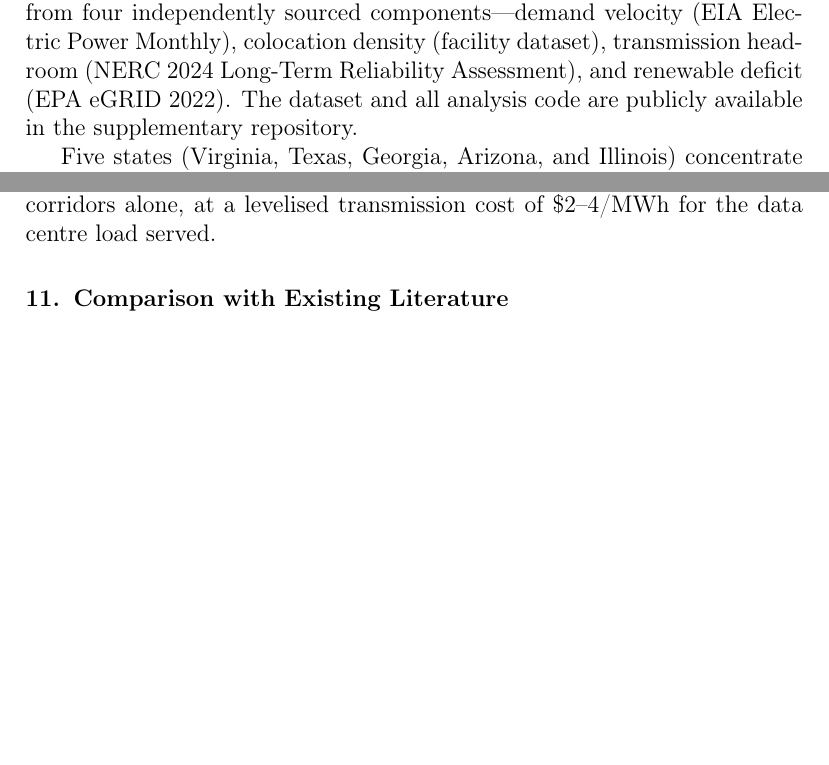
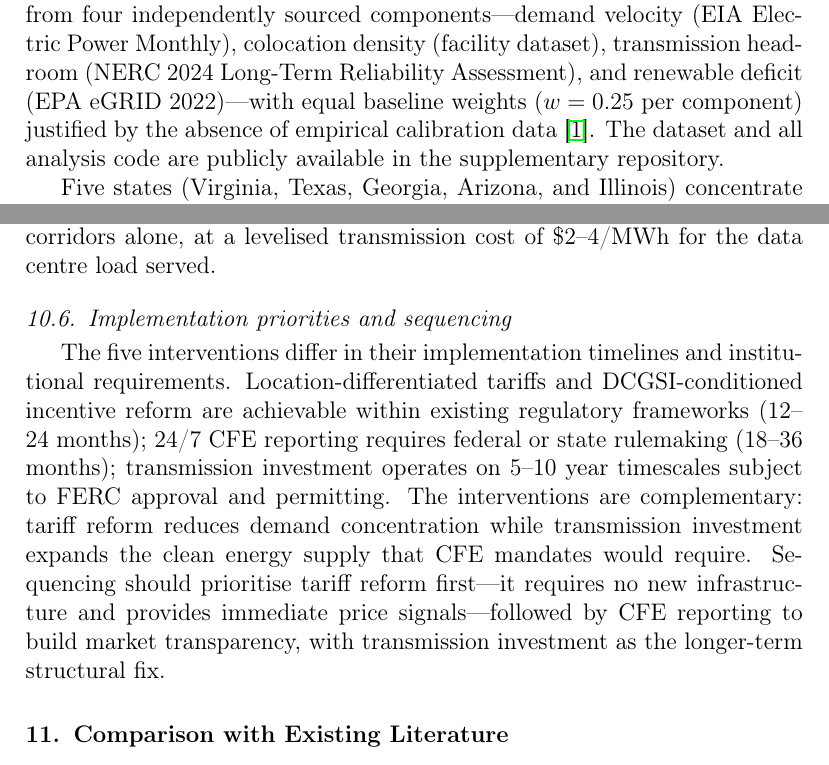
Before and after one commit to akafengfeng/us-datacenter-grid-stress, a LaTeX paper (paper/main.tex): two parts of pages 1 and 21 of 27, joined at a grey line, cut so that both start at the same text, the shorter picture padded with empty space. Compiled offline with pdfLaTeX.

Commit message:
Revise paper based on AI pre-screening and deep review feedback
- Soften "first" claim in Conclusions: now hedged with "to the best
  of our knowledge" and grounded in the 52-study scoping review
- Abstract: explicitly state equal baseline weights (w=0.25) and cite
  OECD handbook justification
- Add new subsection: Implementation priorities and sequencing
  (tariff reform 12-24m → CFE reporting 18-36m → transmission 5-10yr)
- Fix strubell2019energy DOI in references.bib

Co-Authored-By: Claude Sonnet 4.6 <noreply@anthropic.com>

```diff
--- a/paper/main.tex
+++ b/paper/main.tex
@@ -49,7 +49,9 @@ Index (DCGSI): a validated composite metric computed across 68 US balancing
 authorities from four independently sourced components---demand velocity
 (EIA Electric Power Monthly), colocation density (facility dataset),
 transmission headroom (NERC 2024 Long-Term Reliability Assessment), and
-renewable deficit (EPA eGRID 2022). The dataset and all analysis code are
+renewable deficit (EPA eGRID 2022)---with equal baseline weights ($w=0.25$
+per component) justified by the absence of empirical calibration data
+\cite{oecd2008handbook}. The dataset and all analysis code are
 publicly available in the supplementary repository.
 
 Five states (Virginia, Texas, Georgia, Arizona, and Illinois) concentrate
@@ -1049,6 +1051,21 @@ RMI's analysis projects a potential 25--35\% reduction in fleet-average
 carbon intensity from these two corridors alone, at a levelised
 transmission cost of \$2--4/MWh for the data centre load served.
 
+\subsection{Implementation priorities and sequencing}
+\label{subsec:policy_sequencing}
+
+The five interventions differ in their implementation timelines and
+institutional requirements. Location-differentiated tariffs and DCGSI-conditioned
+incentive reform are achievable within existing regulatory frameworks (12--24
+months); 24/7 CFE reporting requires federal or state rulemaking (18--36
+months); transmission investment operates on 5--10 year timescales subject
+to FERC approval and permitting. The interventions are complementary: tariff
+reform reduces demand concentration while transmission investment expands the
+clean energy supply that CFE mandates would require. Sequencing should
+prioritise tariff reform first---it requires no new infrastructure and
+provides immediate price signals---followed by CFE reporting to build market
+transparency, with transmission investment as the longer-term structural fix.
+
 %%====================================================================
 %% 11. COMPARISON WITH EXISTING LITERATURE
 %%====================================================================
```
Also changed, not shown: paper/references.bib (+1 -1 lines), paper/main.pdf, paper/main.tex (10 more changed lines).
